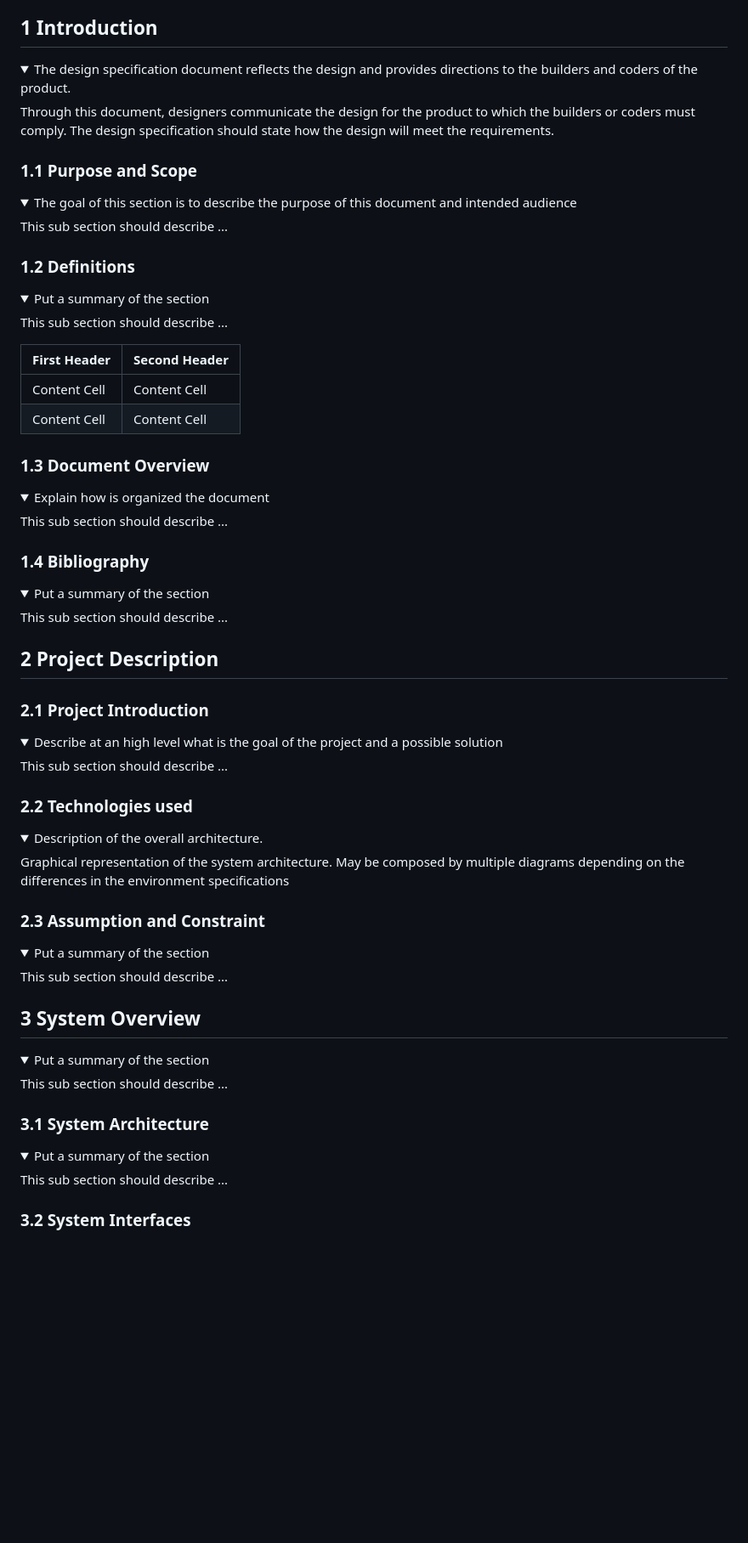
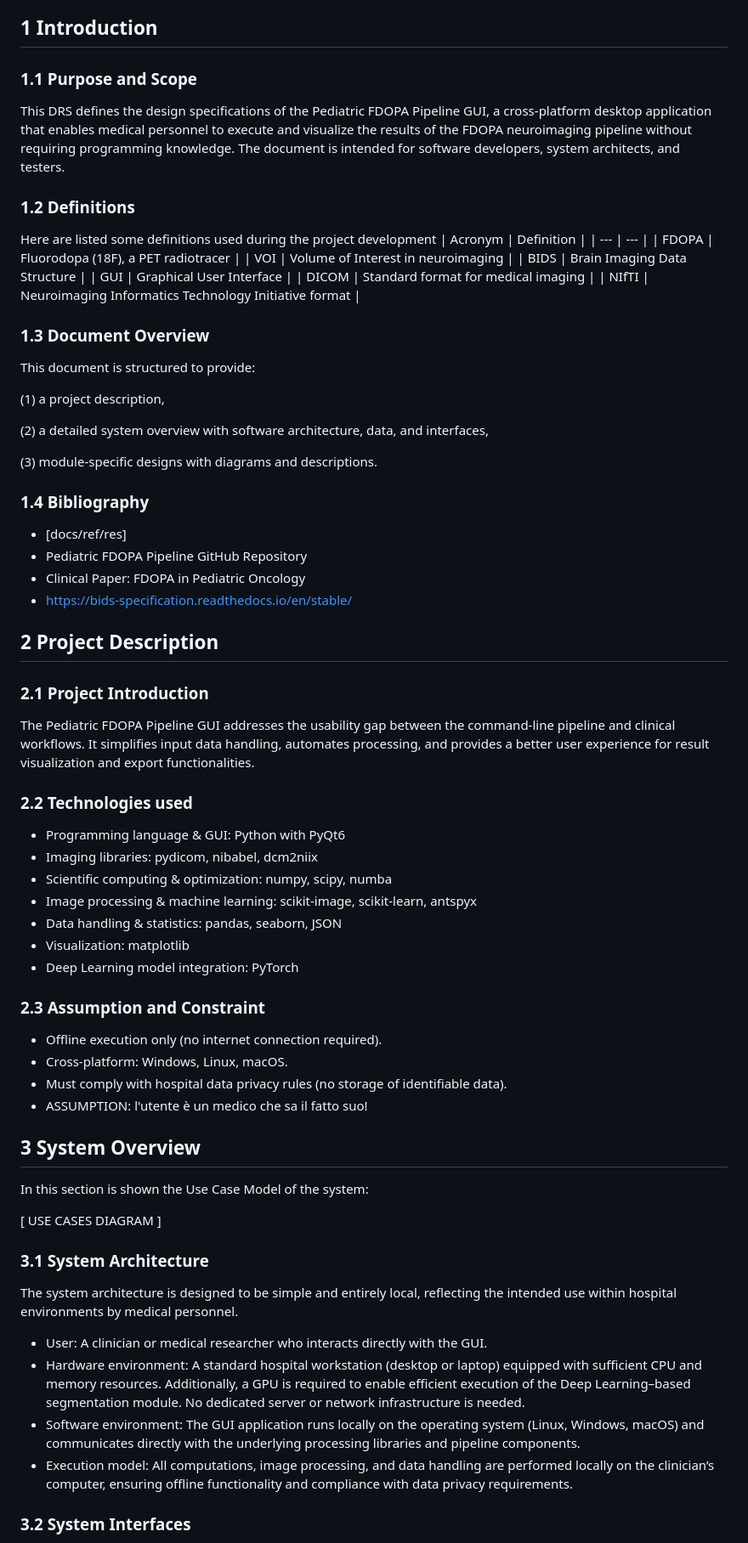
Before and after one commit to FN-Org/GliAAns-UI-priv, a Markdown page: README.md, the part around one of its changes. Shown at 85% size. GitHub-like rendering; folded sections open; blank space fills up the shorter version.

```diff
--- a/README.md
+++ b/README.md
@@ -40,80 +40,66 @@ Version | Data | Author(s)| Notes
    1. ...
 
 ##  <a name="intro"></a>  1 Introduction
-<details>
-    <summary> The design specification document reflects the design and provides directions to the builders and coders of the product.</summary>
-    Through this document, designers communicate the design for the product to which the builders or coders must comply. The design specification should state how the design will meet the requirements.
-</details>
 
 ### <a name="purpose"></a> 1.1 Purpose and Scope
-<details>
-    <summary> The goal of this section is to describe the purpose of this document and intended audience  </summary>
-    <p>This sub section should describe ...</p>
-</details>
+This DRS defines the design specifications of the Pediatric FDOPA Pipeline GUI, a cross-platform desktop application that enables medical personnel to execute and visualize the results of the FDOPA neuroimaging pipeline without requiring programming knowledge. The document is intended for software developers, system architects, and testers.
 
 ### <a name="def"></a> 1.2 Definitions
-<details>
-    <summary> Put a summary of the section
-    </summary>
-    <p>This sub section should describe ...</p>
-
-| First Header  | Second Header |
-| ------------- | ------------- |
-| Content Cell  | Content Cell  |
-| Content Cell  | Content Cell  |
-
-</details>
+Here are listed some definitions used during the project development
+| Acronym	| Definition |
+| --- | --- |
+| FDOPA	| Fluorodopa (18F), a PET radiotracer |
+| VOI	| Volume of Interest in neuroimaging |
+| BIDS	| Brain Imaging Data Structure |
+| GUI	| Graphical User Interface |
+| DICOM	| Standard format for medical imaging |
+| NIfTI	| Neuroimaging Informatics Technology Initiative format |
 
 ### <a name="overview"></a> 1.3 Document Overview
-<details>
-    <summary> Explain how is organized the document
-    </summary>
-    <p>This sub section should describe ...</p>
-</details>
+This document is structured to provide:
+
+(1) a project description,
+
+(2) a detailed system overview with software architecture, data, and interfaces,
+
+(3) module-specific designs with diagrams and descriptions.
 
 ### <a name="biblio"></a> 1.4 Bibliography
-<details>
-    <summary> Put a summary of the section
-    </summary>
-    <p>This sub section should describe ...</p>
-</details>
+- [docs/ref/res]
+- Pediatric FDOPA Pipeline GitHub Repository
+- Clinical Paper: FDOPA in Pediatric Oncology
+- https://bids-specification.readthedocs.io/en/stable/
 
 ## <a name="description"></a> 2 Project Description
 
 ### <a name="project-intro"></a> 2.1 Project Introduction
-<details>
-    <summary>  Describe at an high level what is the goal of the project and a possible solution
-    </summary>
-    <p>This sub section should describe ...</p>
-</details>
+The Pediatric FDOPA Pipeline GUI addresses the usability gap between the command-line pipeline and clinical workflows. It simplifies input data handling, automates processing, and provides a better user experience for result visualization and export functionalities.
 
 ### <a name="tech"></a> 2.2 Technologies used
-
-<details>
-    <summary> Description of the overall architecture. </summary>
-    <p>Graphical representation of the system architecture.  May be composed by multiple diagrams depending on the differences in the environment
-specifications    </p>
-</details>
+- Programming language & GUI: Python with PyQt6
+- Imaging libraries: pydicom, nibabel, dcm2niix
+- Scientific computing & optimization: numpy, scipy, numba
+- Image processing & machine learning: scikit-image, scikit-learn, antspyx
+- Data handling & statistics: pandas, seaborn, JSON
+- Visualization: matplotlib
+- Deep Learning model integration: PyTorch
 
 ### <a name="constraints"></a> 2.3 Assumption and Constraint
-<details>
-    <summary> Put a summary of the section
-    </summary>
-    <p>This sub section should describe ...</p>
-</details>
+- Offline execution only (no internet connection required).
+- Cross-platform: Windows, Linux, macOS.
+- Must comply with hospital data privacy rules (no storage of identifiable data).
+- ASSUMPTION: l'utente è un medico che sa il fatto suo!
 
 ## <a name="system-overview"></a>  3 System Overview
-<details>
-    <summary> Put a summary of the section
-    </summary>
-    <p>This sub section should describe ...</p>
-</details>
+In this section is shown the Use Case Model of the system:
+
+[ USE CASES DIAGRAM ]
 
 ### <a name="architecture"></a>  3.1 System Architecture
-<details>
-    <summary> Put a summary of the section
-    </summary>
-    <p>This sub section should describe ...</p>
-</details>
+The system architecture is designed to be simple and entirely local, reflecting the intended use within hospital environments by medical personnel.
+- User: A clinician or medical researcher who interacts directly with the GUI.
+- Hardware environment: A standard hospital workstation (desktop or laptop) equipped with sufficient CPU and memory resources. Additionally, a GPU is required to enable efficient execution of the Deep Learning–based segmentation module. No dedicated server or network infrastructure is needed.
+- Software environment: The GUI application runs locally on the operating system (Linux, Windows, macOS) and communicates directly with the underlying processing libraries and pipeline components.
+- Execution model: All computations, image processing, and data handling are performed locally on the clinician’s computer, ensuring offline functionality and compliance with data privacy requirements.
 
 ### <a name="interfaces"></a>  3.2 System Interfaces
```
Also changed, not shown: other parts of README.md (+19 -29 lines).
